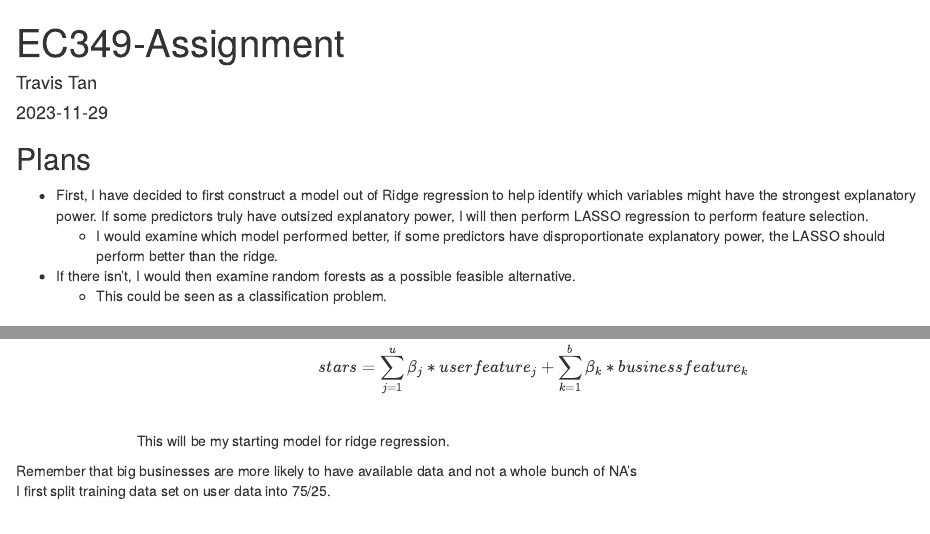
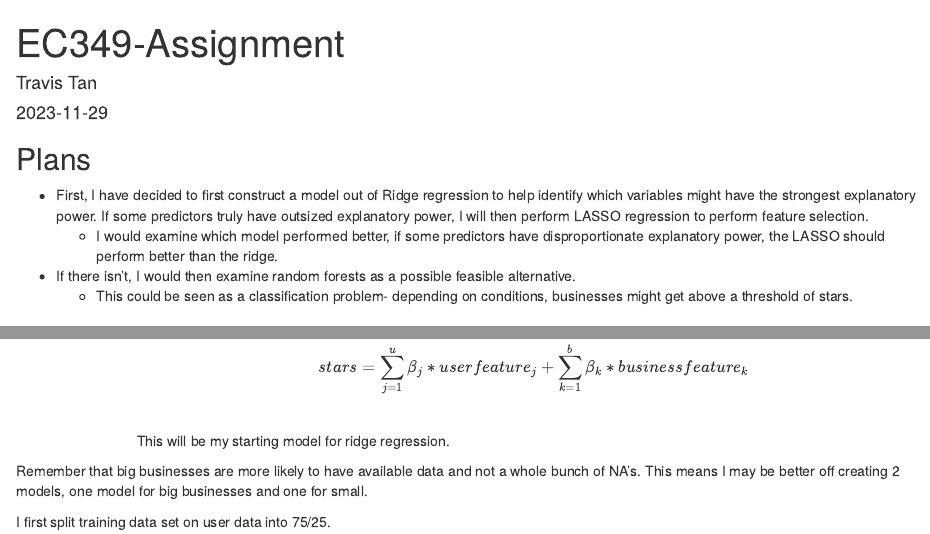
Before and after one commit to TTravis67/EC349-Assignment, an R Markdown document (EC349-Assignment.Rmd): the page in a window 1100 px wide, from its top, and a second part further down, joined at a grey line. Rendered offline with R 4.5, knitr and Pandoc, with nearby package versions.

Commit message:
Rmarkdown notes

```diff
--- a/EC349-Assignment.Rmd
+++ b/EC349-Assignment.Rmd
@@ -15,7 +15,7 @@ knitr::opts_chunk$set(echo = TRUE)
   * I would examine which model performed better, if some predictors have disproportionate explanatory power, the LASSO should perform better than the ridge.
 
 * If there isn't, I would then examine random forests as a possible feasible alternative.
-  * This could be seen as a classification problem.
+  * This could be seen as a classification problem- depending on conditions, businesses might get above a threshold of stars.
 
 
 ### Linear models
@@ -27,5 +27,7 @@ knitr::opts_chunk$set(echo = TRUE)
     * Taking the two: $$stars = \sum_{j=1}^{u} \beta_j * user feature_j + \sum_{k=1}^{b} \beta_k * business feature_k$$
     This will be my starting model for ridge regression.
 
-Remember that big businesses are more likely to have available data and not a whole bunch of NA's
+Remember that big businesses are more likely to have available data and not a whole bunch of NA's. This means I may be better off
+creating 2 models, one model for big businesses and one for small.
+
 I first split training data set on user data into 75/25.
```
